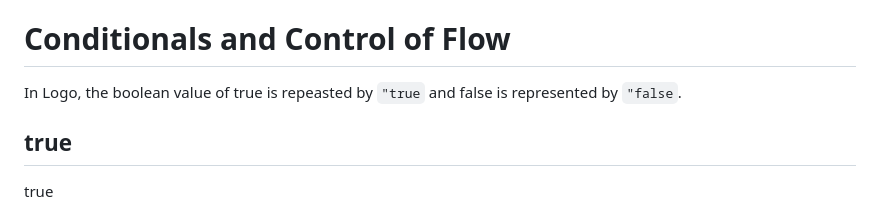
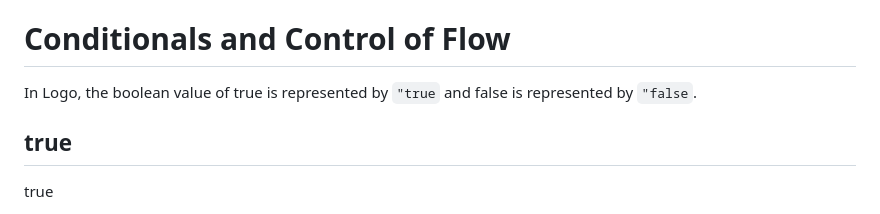
Before and after one commit to BlairLeduc/pico-logo, a Markdown page: reference/Pico_Logo_Reference.md, the part around the change. Rendered like a GitHub page.

Commit message:
Update reference/Pico_Logo_Reference.md
Co-authored-by: Copilot <175728472+Copilot@users.noreply.github.com>

```diff
--- a/reference/Pico_Logo_Reference.md
+++ b/reference/Pico_Logo_Reference.md
@@ -1429,7 +1429,7 @@ Outputs the sum of its inputs. `sum` is equivalent t o the `+` infix-form operat
 
 # Conditionals and Control of Flow
 
-In Logo, the boolean value of true is repeasted by `"true` and false is represented by `"false`.
+In Logo, the boolean value of true is represented by `"true` and false is represented by `"false`.
 
 ## true
 
```
